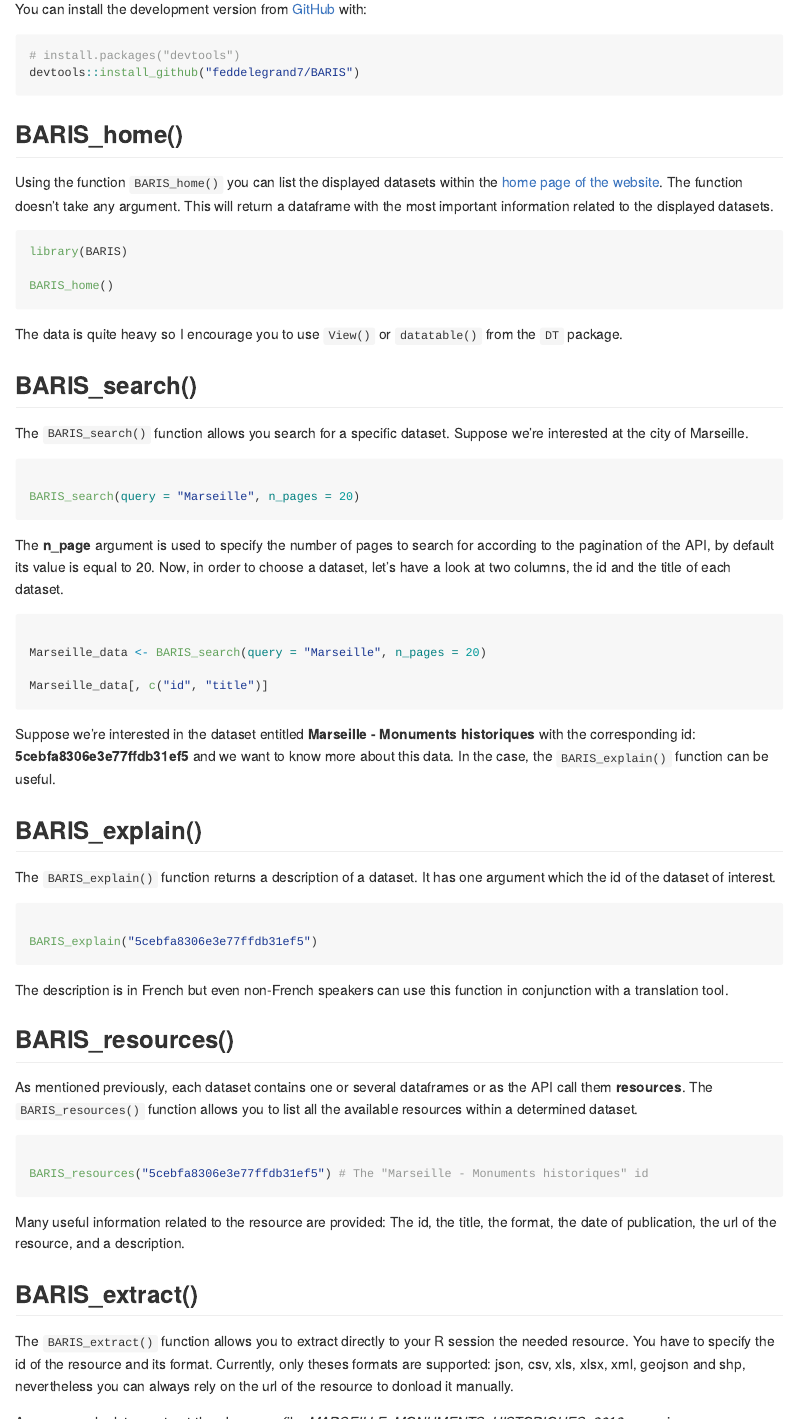
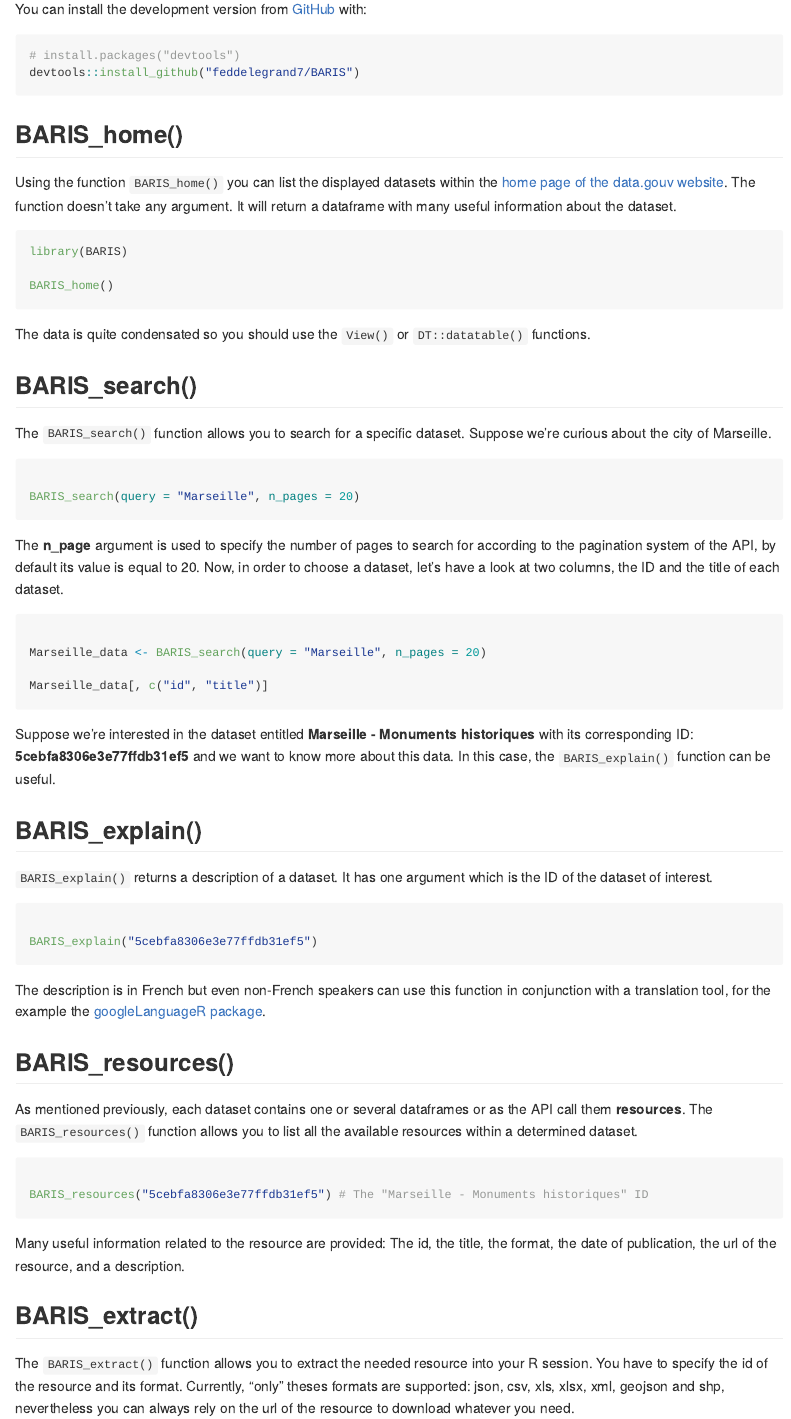
Before and after one commit to feddelegrand7/BARIS, an R Markdown document (README.Rmd): the page in a window 1100 px wide, from 400 px down. Rendered offline with R 4.5, knitr and Pandoc, with nearby package versions; the code chunks are not run, so their results and figures are left out.

Commit message:
minor README correction

````diff
--- a/README.Rmd
+++ b/README.Rmd
@@ -31,7 +31,7 @@ devtools::install_github("feddelegrand7/BARIS")
 
 ## BARIS_home()
 
-Using the function `BARIS_home()` you can list the displayed datasets within the [home page of the website](https://www.data.gouv.fr/fr/). The function doesn't take any argument. This will return a dataframe with the most important information related to the displayed datasets.
+Using the function `BARIS_home()` you can list the displayed datasets within the [home page of the data.gouv website](https://www.data.gouv.fr/fr/). The function doesn't take any argument. It will return a dataframe with many useful information about the dataset.
 
 ```{r}
 library(BARIS)
@@ -39,12 +39,12 @@ library(BARIS)
 BARIS_home()
 
 ```
-The data is quite heavy so I encourage you to use `View()` or `datatable()` from the `DT` package.
+The data is quite condensated so you should use the `View()` or `DT::datatable()` functions.
 
 
 ## BARIS_search()
 
-The `BARIS_search()` function allows you search for a specific dataset. Suppose we're interested at the city of Marseille.
+The `BARIS_search()` function allows you to search for a specific dataset. Suppose we're curious about the city of Marseille.
 
 
 ```{r}
@@ -53,7 +53,7 @@ BARIS_search(query = "Marseille", n_pages = 20)
 
 ```
 
-The **n_page** argument is used to specify the number of pages to search for according to the pagination of the API, by default its value is equal to 20. Now, in order to choose a dataset, let's have a look at two columns, the id and the title of each dataset.
+The **n_page** argument is used to specify the number of pages to search for according to the pagination system of the API, by default its value is equal to 20. Now, in order to choose a dataset, let's have a look at two columns, the ID and the title of each dataset.
 
 ```{r}
 
@@ -64,12 +64,13 @@ Marseille_data[, c("id", "title")]
 
 ```
 
-Suppose we're interested in the dataset entitled **Marseille - Monuments historiques** with the corresponding id: **5cebfa8306e3e77ffdb31ef5** and we want to know more about this data. In the case, the `BARIS_explain()` function can be useful.
+Suppose we're interested in the dataset entitled **Marseille - Monuments historiques** with its corresponding ID:
+**5cebfa8306e3e77ffdb31ef5** and we want to know more about this data. In this case, the `BARIS_explain()` function can be useful.
 
 
 ## BARIS_explain()
 
-The `BARIS_explain()` function returns a description of a dataset. It has one argument which the id of the dataset of interest.
+`BARIS_explain()` returns a description of a dataset. It has one argument which is the ID of the dataset of interest.
 
 ```{r}
 
@@ -77,7 +78,7 @@ BARIS_explain("5cebfa8306e3e77ffdb31ef5")
 
 ```
 
-The description is in French but even non-French speakers can use this function in conjunction with a translation tool.
+The description is in French but even non-French speakers can use this function in conjunction with a translation tool, for the example the [googleLanguageR package](https://cran.r-project.org/web/packages/googleLanguageR/googleLanguageR.pdf).
 
 
 ## BARIS_resources()
@@ -87,7 +88,8 @@ As mentioned previously, each dataset contains one or several dataframes or as t
 
 ```{r}
 
-BARIS_resources("5cebfa8306e3e77ffdb31ef5") # The "Marseille - Monuments historiques" id
+BARIS_resources("5cebfa8306e3e77ffdb31ef5") # The "Marseille - Monuments historiques" ID
+
 
 ```
 
@@ -97,5 +99,5 @@ Many useful information related to the resource are provided: The id, the title,
 
 ## BARIS_extract()
 
-The `BARIS_extract()` function allows you to extract directly to your R session the needed resource. You have to specify the id of the resource and its format. Currently, only theses formats are supported: json, csv, xls, xlsx, xml, geojson and shp, nevertheless you can always rely on the url of the resource to donload it manually.
+The `BARIS_extract()` function allows you to extract the needed resource into your R session. You have to specify the id of the resource and its format. Currently, "only" theses formats are supported: json, csv, xls, xlsx, xml, geojson and shp, nevertheless you can always rely on the url of the resource to download whatever you need.
 
````
Also changed, not shown: README.md, README.Rmd (4 more changed lines), 1 other file.
